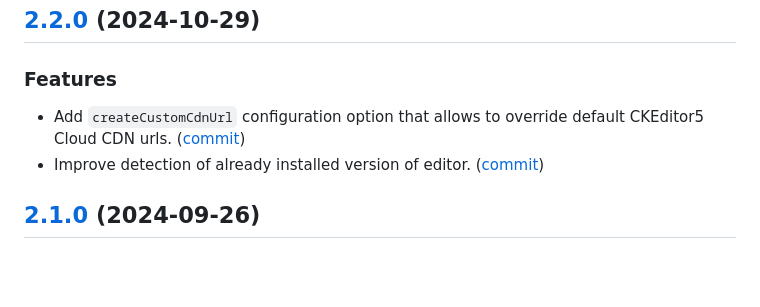
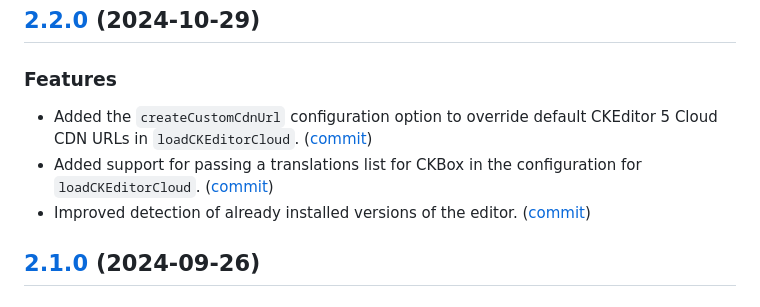
Before and after one commit to ckeditor/ckeditor5-integrations-common, a Markdown page: CHANGELOG.md, the part around the change. Rendered like a GitHub page; blank space fills up the shorter version.

Commit message:
Adjust changelog.

```diff
--- a/CHANGELOG.md
+++ b/CHANGELOG.md
@@ -5,8 +5,9 @@ Changelog
 
 ### Features
 
-* Add `createCustomCdnUrl` configuration option that allows to override default CKEditor5 Cloud CDN urls. ([commit](https://github.com/ckeditor/ckeditor5-integrations-common/commit/f13ee317b8ee65a79525824d04ebeeb27b52700b))
-* Improve detection of already installed version of editor. ([commit](https://github.com/ckeditor/ckeditor5-integrations-common/commit/adc3143d032a2501c0a5872cb92a36938d720f5a))
+* Added the `createCustomCdnUrl` configuration option to override default CKEditor 5 Cloud CDN URLs in `loadCKEditorCloud`. ([commit](https://github.com/ckeditor/ckeditor5-integrations-common/commit/f13ee317b8ee65a79525824d04ebeeb27b52700b))
+* Added support for passing a translations list for CKBox in the configuration for `loadCKEditorCloud`. ([commit](https://github.com/ckeditor/ckeditor5-integrations-common/commit/29f8aaf3a82904fc1598a4f81d3803e587d639e2))
+* Improved detection of already installed versions of the editor. ([commit](https://github.com/ckeditor/ckeditor5-integrations-common/commit/adc3143d032a2501c0a5872cb92a36938d720f5a))
 
 
 ## [2.1.0](https://github.com/ckeditor/ckeditor5-integrations-common/compare/v2.0.0...v2.1.0) (2024-09-26)
```
